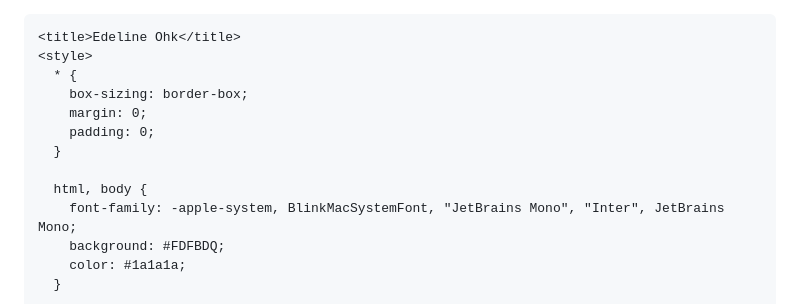
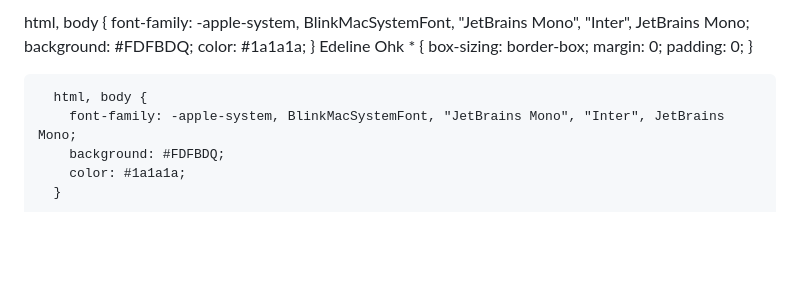
Before and after one commit to edelineohk/edelineohk.github.io, a Markdown page: README.md, the part around the change. GitHub-like rendering; blank space fills up the shorter version.

```diff
--- a/README.md
+++ b/README.md
@@ -1,4 +1,8 @@
-
+  html, body {
+    font-family: -apple-system, BlinkMacSystemFont, "JetBrains Mono", "Inter", JetBrains Mono;
+    background: #FDFBDQ;
+    color: #1a1a1a;
+  }
     <title>Edeline Ohk</title>
     <style>
       * {
```
